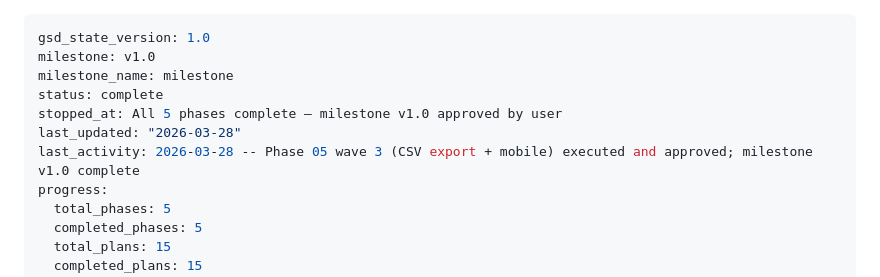
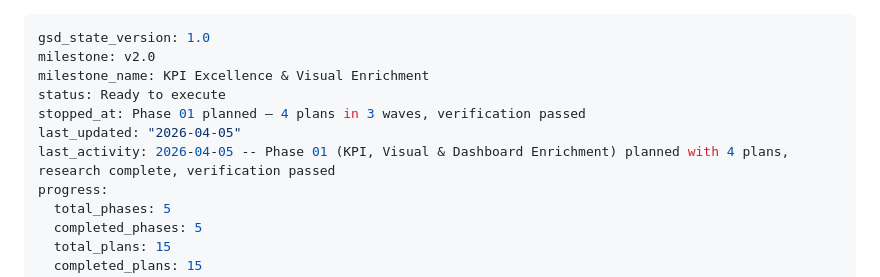
Before and after one commit to mikaelhml/gastos-dashboard, a Markdown page: .planning/STATE.md, the part around the change. Drawn GitHub-style.

```diff
--- a/.planning/STATE.md
+++ b/.planning/STATE.md
@@ -1,11 +1,11 @@
 ---
 gsd_state_version: 1.0
-milestone: v1.0
-milestone_name: milestone
-status: complete
-stopped_at: All 5 phases complete — milestone v1.0 approved by user
-last_updated: "2026-03-28"
-last_activity: 2026-03-28 -- Phase 05 wave 3 (CSV export + mobile) executed and approved; milestone v1.0 complete
+milestone: v2.0
+milestone_name: KPI Excellence & Visual Enrichment
+status: Ready to execute
+stopped_at: Phase 01 planned — 4 plans in 3 waves, verification passed
+last_updated: "2026-04-05"
+last_activity: 2026-04-05 -- Phase 01 (KPI, Visual & Dashboard Enrichment) planned with 4 plans, research complete, verification passed
 progress:
   total_phases: 5
   completed_phases: 5
```
Also changed, not shown: .planning/REQUIREMENTS.md (+17 -0 lines).
